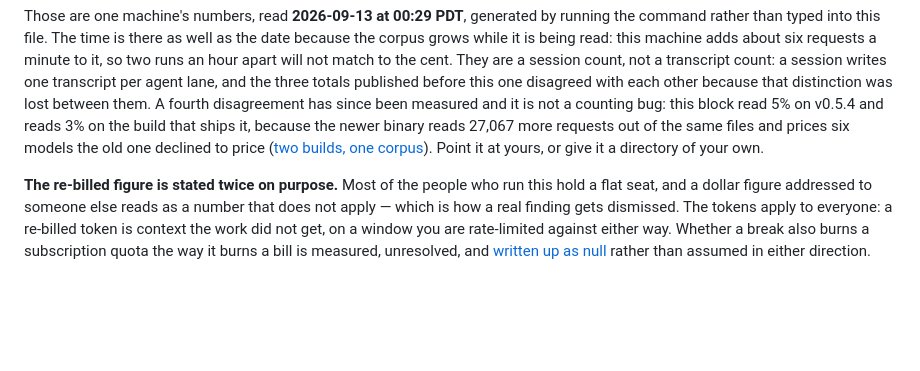
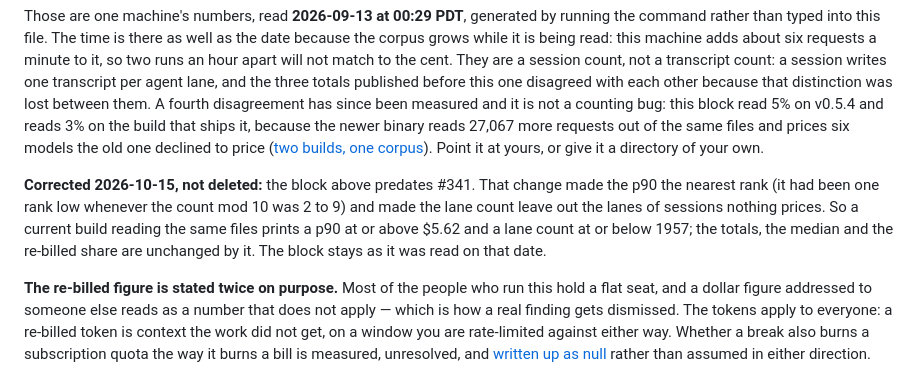
Before and after one commit to RedRobotKK/Replay, a Markdown page: README.md, the part around the change. Drawn GitHub-style; blank space fills up the shorter version.

Commit message:
docs: note that the README cost sample predates #341 (#345)
The README sample read on 2026-09-13 shows "p90 task $5.62" and "122
sessions (1957 agent lanes)" and calls its build the one that ships. Since
#341 the shipping build takes the nearest-rank p90, which is never below the
old index, and leaves the lanes of unpriced sessions out of the lane count,
which only removes lanes. Run on the same files today it would print a p90 at
or above $5.62 and a lane count at or below 1957; totals, median and the
re-billed share are unchanged. The block is kept as read, with a dated
correction after it, as this file corrects its other figures.


Claude-Session: https://claude.ai/code/session_01H6U5mQBHC2ZdjdcFZY5jmP

Co-authored-by: Claude Opus 5.5 <noreply@anthropic.com>

```diff
--- a/README.md
+++ b/README.md
@@ -243,6 +243,14 @@ counting bug: this block read 5% on v0.5.4 and reads 3% on the build that ships
 binary reads 27,067 more requests out of the same files and prices six models the old one declined to
 price ([two builds, one corpus](docs/evidence/two-builds-one-corpus-2026-09-13.md)). Point it
 at yours, or give it a directory of your own.
+
+**Corrected 2026-10-15, not deleted:** the block above predates #341. That
+change made the p90 the nearest rank (it had been one rank low whenever the
+count mod 10 was 2 to 9) and made the lane count leave out the lanes of
+sessions nothing prices. So a current build reading the same files prints a
+p90 at or above $5.62 and a lane count at or below 1957; the totals, the
+median and the re-billed share are unchanged by it. The block stays as it was
+read on that date.
 
 **The re-billed figure is stated twice on purpose.** Most of the people who run this hold a flat seat,
 and a dollar figure addressed to someone else reads as a number that does not apply — which is how a
```
